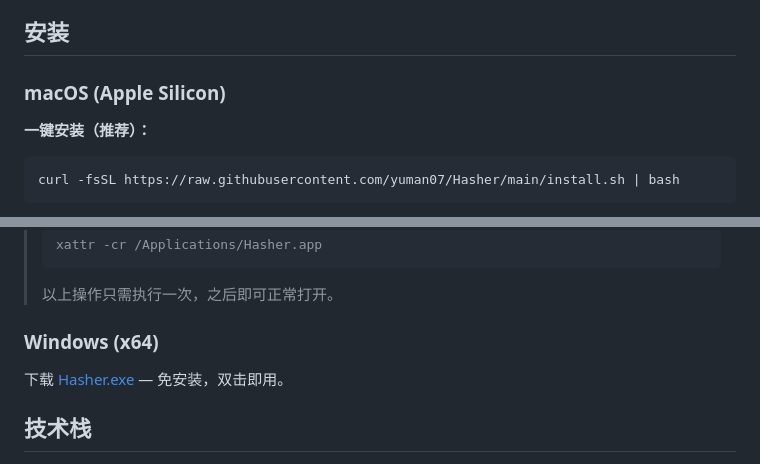
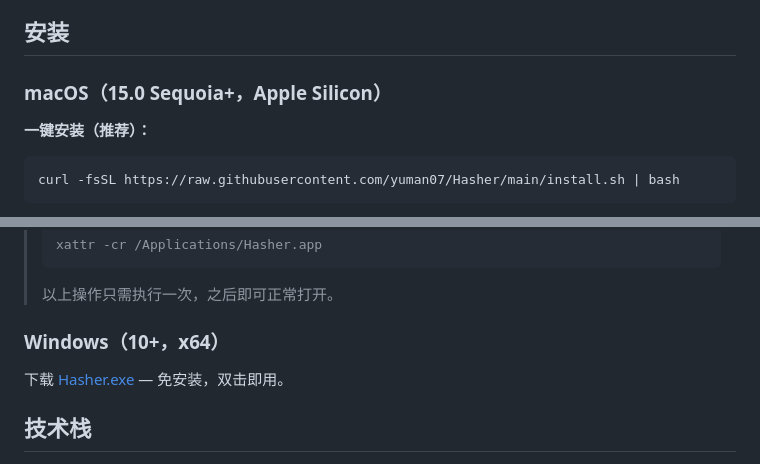
Before and after one commit to yuman07/Hasher, a Markdown page: README_ZH.md, 2 parts joined by grey strips. GitHub-like rendering.

```diff
--- a/README_ZH.md
+++ b/README_ZH.md
@@ -41,7 +41,7 @@
 
 ## 安装
 
-### macOS (Apple Silicon)
+### macOS（15.0 Sequoia+，Apple Silicon）
 
 **一键安装（推荐）：**
 
@@ -75,7 +75,7 @@ curl -fsSL https://raw.githubusercontent.com/yuman07/Hasher/main/install.sh | ba
 >
 > 以上操作只需执行一次，之后即可正常打开。
 
-### Windows (x64)
+### Windows（10+，x64）
 
 下载 [Hasher.exe](https://github.com/yuman07/Hasher/releases/latest) — 免安装，双击即用。
 
```
Also changed, not shown: README.md (+2 -2 lines).
